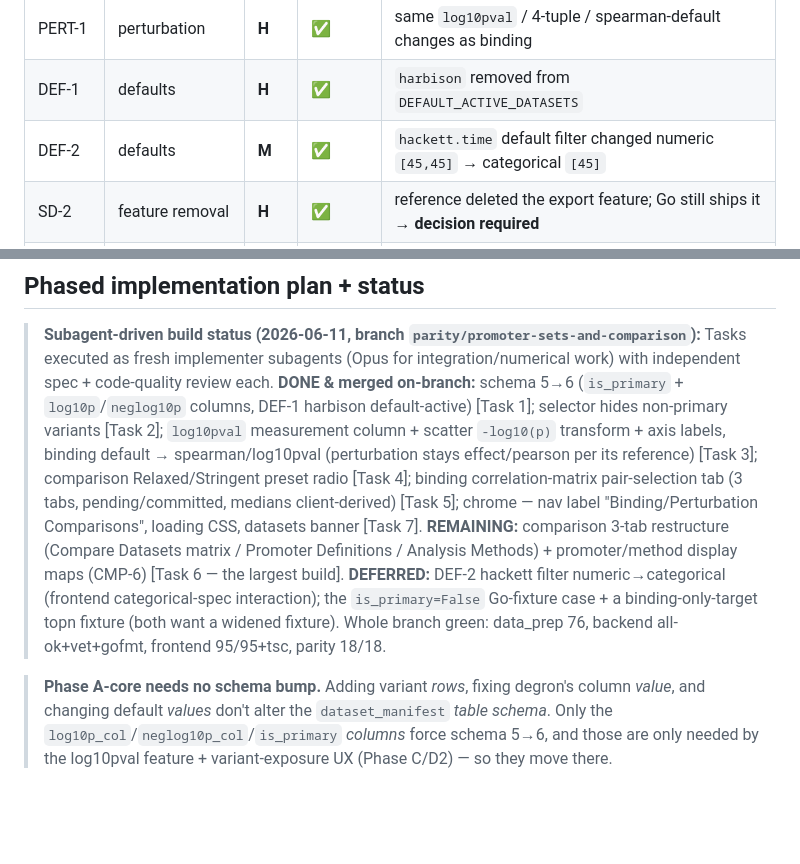
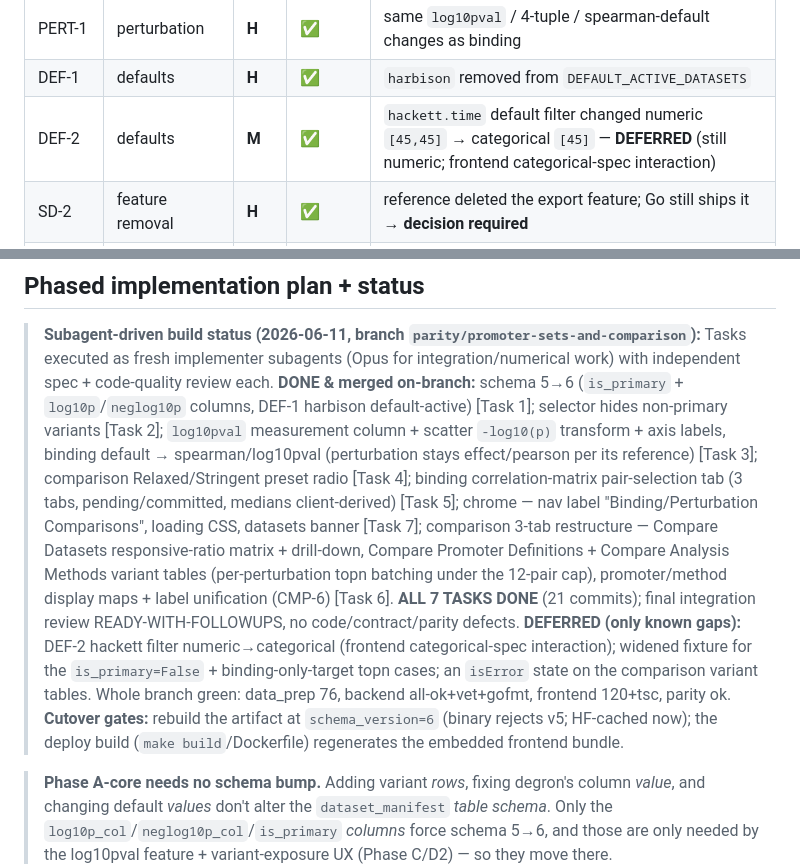
Before and after one commit to MackLiao/tfbpgo, a Markdown page: docs/parity-2026-06-11-promoter-sets-and-comparison.md, 2 parts joined by grey strips. GitHub-like rendering; blank space fills up the shorter version.

Commit message:
docs(parity): mark CMP-6 done + final-review status; clarify DEF-2 deferred
All 7 gap tasks complete (21 commits); final integration review
READY-WITH-FOLLOWUPS with no defects. Record the cutover gates (artifact
schema_version=6 rebuild; deploy rebuilds the embedded frontend bundle) and
correct the DEF-2 row to show it is deferred, not done.

```diff
--- a/docs/parity-2026-06-11-promoter-sets-and-comparison.md
+++ b/docs/parity-2026-06-11-promoter-sets-and-comparison.md
@@ -53,7 +53,7 @@ by direct read of current reference + Go source (not just an agent claim).
 | BIND-6 | binding default | **H** | ✅ | default correlation method changed `pearson` → `spearman` |
 | PERT-1 | perturbation | **H** | ✅ | same `log10pval` / 4-tuple / spearman-default changes as binding |
 | DEF-1 | defaults | **H** | ✅ | `harbison` removed from `DEFAULT_ACTIVE_DATASETS` |
-| DEF-2 | defaults | **M** | ✅ | `hackett.time` default filter changed numeric `[45,45]` → categorical `[45]` |
+| DEF-2 | defaults | **M** | ✅ | `hackett.time` default filter changed numeric `[45,45]` → categorical `[45]` — **DEFERRED** (still numeric; frontend categorical-spec interaction) |
 | SD-2 | feature removal | **H** | ✅ | reference deleted the export feature; Go still ships it → **decision required** |
 | SD-3 | select contract | **M** | ⚠️ | dataset names rendered as DOI links (Go has no DOI in `/datasets`) |
 | HOME-1 | chrome | **H** | ✅ | nav label + comparison page `<h1>` changed to "Binding/Perturbation Comparisons" |
@@ -257,11 +257,16 @@ config tweaks:
 > effect/pearson per its reference) [Task 3]; comparison Relaxed/Stringent preset radio [Task 4];
 > binding correlation-matrix pair-selection tab (3 tabs, pending/committed, medians client-derived)
 > [Task 5]; chrome — nav label "Binding/Perturbation Comparisons", loading CSS, datasets banner
-> [Task 7]. **REMAINING:** comparison 3-tab restructure (Compare Datasets matrix / Promoter
-> Definitions / Analysis Methods) + promoter/method display maps (CMP-6) [Task 6 — the largest build].
-> **DEFERRED:** DEF-2 hackett filter numeric→categorical (frontend categorical-spec interaction);
-> the `is_primary=False` Go-fixture case + a binding-only-target topn fixture (both want a widened fixture).
-> Whole branch green: data_prep 76, backend all-ok+vet+gofmt, frontend 95/95+tsc, parity 18/18.
+> [Task 7]; comparison 3-tab restructure — Compare Datasets responsive-ratio matrix + drill-down,
+> Compare Promoter Definitions + Compare Analysis Methods variant tables (per-perturbation topn
+> batching under the 12-pair cap), promoter/method display maps + label unification (CMP-6) [Task 6].
+> **ALL 7 TASKS DONE** (21 commits); final integration review READY-WITH-FOLLOWUPS, no
+> code/contract/parity defects. **DEFERRED (only known gaps):** DEF-2 hackett filter
+> numeric→categorical (frontend categorical-spec interaction); widened fixture for the
+> `is_primary=False` + binding-only-target topn cases; an `isError` state on the comparison variant
+> tables. Whole branch green: data_prep 76, backend all-ok+vet+gofmt, frontend 120+tsc, parity ok.
+> **Cutover gates:** rebuild the artifact at `schema_version=6` (binary rejects v5; HF-cached now);
+> the deploy build (`make build`/Dockerfile) regenerates the embedded frontend bundle.
 
 > **Phase A-core needs no schema bump.** Adding variant *rows*, fixing degron's column *value*,
 > and changing default *values* don't alter the `dataset_manifest` *table schema*. Only the
```
